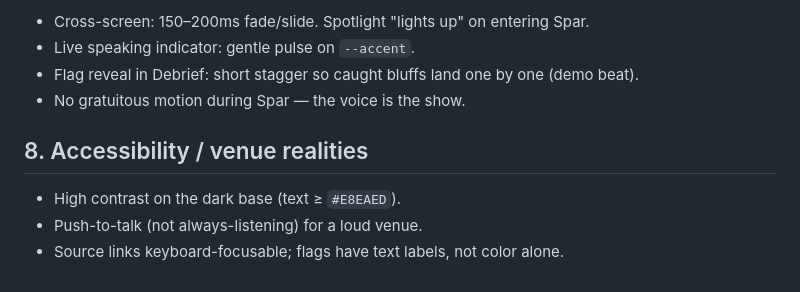
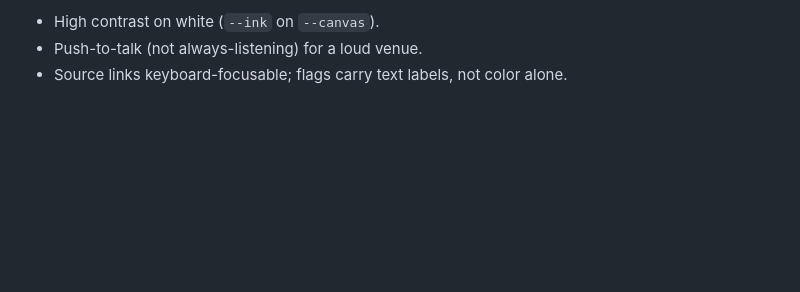
Before and after one commit to bro-xuan/Megathon-2026, a Markdown page: DESIGN.md, the part around one of its changes. Drawn GitHub-style; blank space fills up the shorter version.

```diff
--- a/DESIGN.md
+++ b/DESIGN.md
@@ -107,11 +136,4 @@ Landing ──► Study ──► Spar ──► Debrief
 
-- Cross-screen: 150–200ms fade/slide. Spotlight "lights up" on entering Spar.
-- Live speaking indicator: gentle pulse on `--accent`.
-- Flag reveal in Debrief: short stagger so caught bluffs land one by one (demo beat).
-- No gratuitous motion during Spar — the voice is the show.
-
-## 8. Accessibility / venue realities
-
-- High contrast on the dark base (text ≥ `#E8EAED`).
+- High contrast on white (`--ink` on `--canvas`).
 - Push-to-talk (not always-listening) for a loud venue.
-- Source links keyboard-focusable; flags have text labels, not color alone.
+- Source links keyboard-focusable; flags carry text labels, not color alone.
```
Also changed, not shown: other parts of DESIGN.md (+103 -74 lines).
